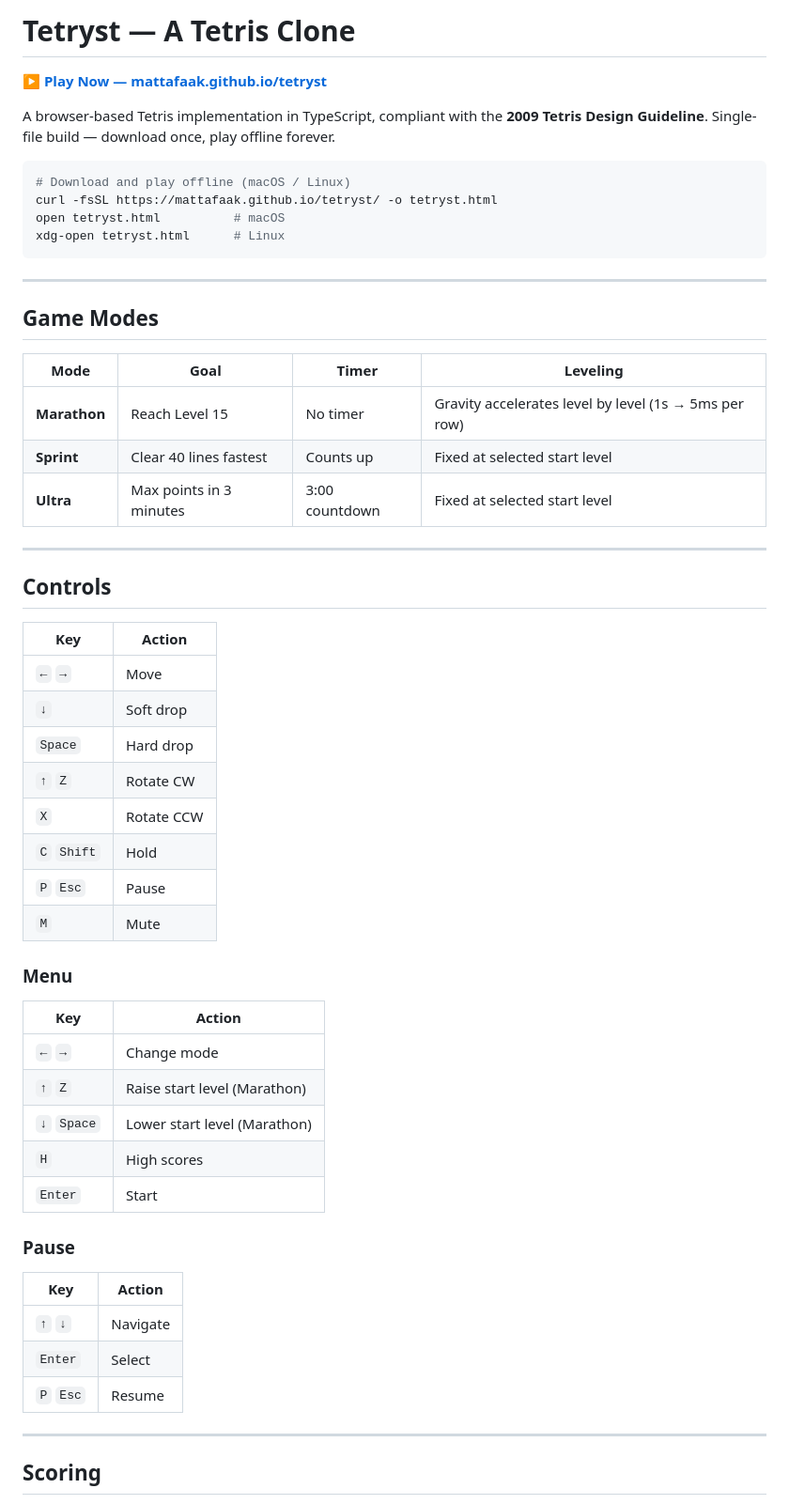
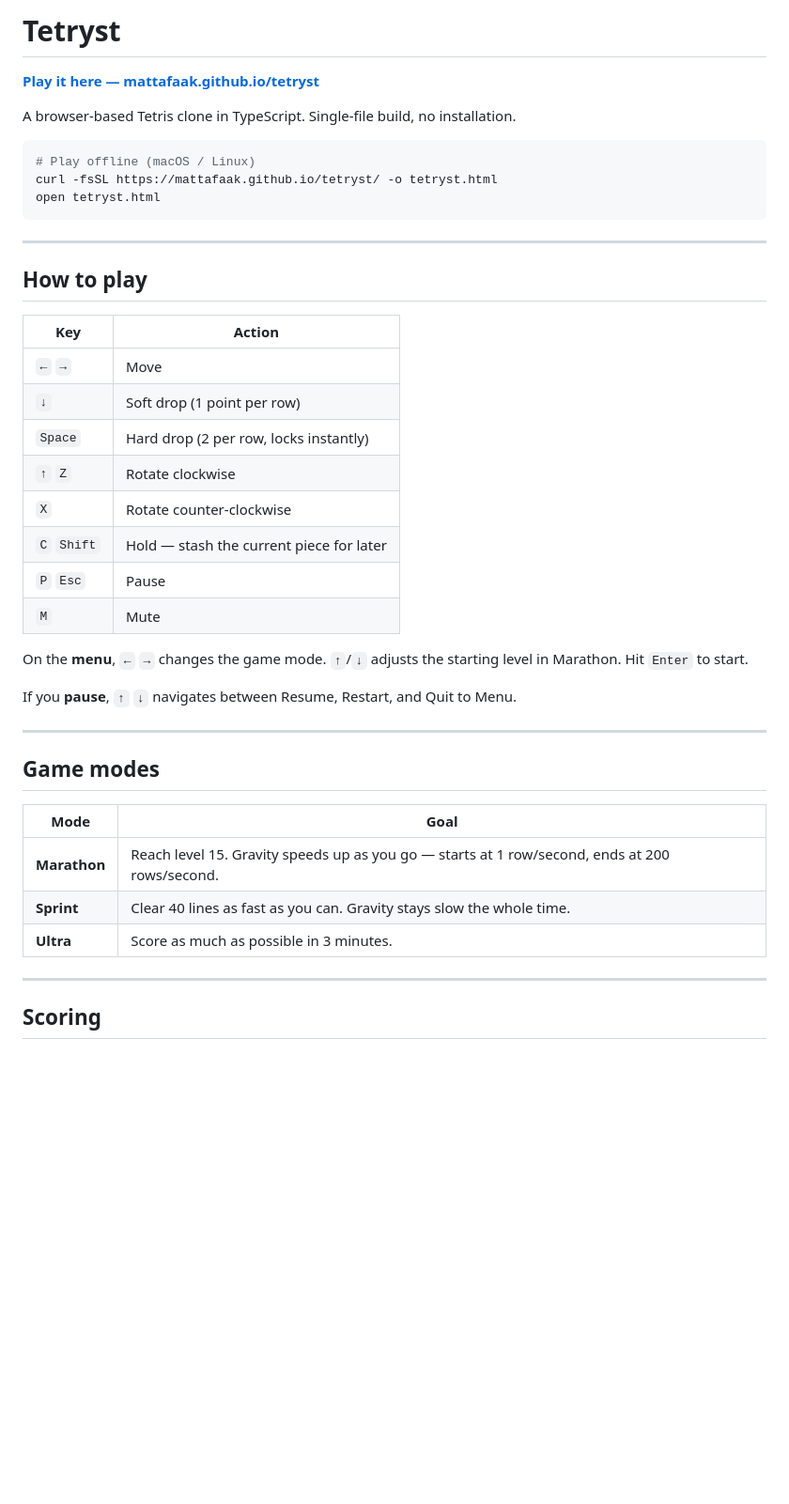
Before and after one commit to mattafaak/tetryst, a Markdown page: README.md, the part around one of its changes. Shown at 94% size. Drawn GitHub-style; blank space fills up the shorter version.

````diff
--- a/README.md
+++ b/README.md
@@ -1,58 +1,43 @@
-# Tetryst — A Tetris Clone
+# Tetryst
 
-**[▶ Play Now — mattafaak.github.io/tetryst](https://mattafaak.github.io/tetryst/)**
+**[Play it here — mattafaak.github.io/tetryst](https://mattafaak.github.io/tetryst/)**
 
-A browser-based Tetris implementation in TypeScript, compliant with the **2009 Tetris Design Guideline**. Single-file build — download once, play offline forever.
+A browser-based Tetris clone in TypeScript. Single-file build, no installation.
 
 ```bash
-# Download and play offline (macOS / Linux)
+# Play offline (macOS / Linux)
 curl -fsSL https://mattafaak.github.io/tetryst/ -o tetryst.html
-open tetryst.html          # macOS
-xdg-open tetryst.html      # Linux
+open tetryst.html
 ```
 
 ---
 
-## Game Modes
-
-| Mode | Goal | Timer | Leveling |
-|------|------|-------|----------|
-| **Marathon** | Reach Level 15 | No timer | Gravity accelerates level by level (1s → 5ms per row) |
-| **Sprint** | Clear 40 lines fastest | Counts up | Fixed at selected start level |
-| **Ultra** | Max points in 3 minutes | 3:00 countdown | Fixed at selected start level |
-
----
-
-## Controls
+## How to play
 
 | Key | Action |
 |-----|--------|
 | `←` `→` | Move |
-| `↓` | Soft drop |
-| `Space` | Hard drop |
-| `↑` `Z` | Rotate CW |
-| `X` | Rotate CCW |
-| `C` `Shift` | Hold |
+| `↓` | Soft drop (1 point per row) |
+| `Space` | Hard drop (2 per row, locks instantly) |
+| `↑` `Z` | Rotate clockwise |
+| `X` | Rotate counter-clockwise |
+| `C` `Shift` | Hold — stash the current piece for later |
 | `P` `Esc` | Pause |
 | `M` | Mute |
 
-### Menu
+On the **menu**, `←` `→` changes the game mode. `↑`/`↓` adjusts the starting level in Marathon. Hit `Enter` to start.
 
-| Key | Action |
-|-----|--------|
-| `←` `→` | Change mode |
-| `↑` `Z` | Raise start level (Marathon) |
-| `↓` `Space` | Lower start level (Marathon) |
-| `H` | High scores |
-| `Enter` | Start |
+If you **pause**, `↑` `↓` navigates between Resume, Restart, and Quit to Menu.
 
-### Pause
+---
 
-| Key | Action |
-|-----|--------|
-| `↑` `↓` | Navigate |
-| `Enter` | Select |
-| `P` `Esc` | Resume |
+## Game modes
+
+| Mode | Goal |
+|------|------|
+| **Marathon** | Reach level 15. Gravity speeds up as you go — starts at 1 row/second, ends at 200 rows/second. |
+| **Sprint** | Clear 40 lines as fast as you can. Gravity stays slow the whole time. |
+| **Ultra** | Score as much as possible in 3 minutes. |
 
 ---
 
````
Also changed, not shown: other parts of README.md (+122 -74 lines), docs/glossary.md (deleted, +0 -287 lines).
